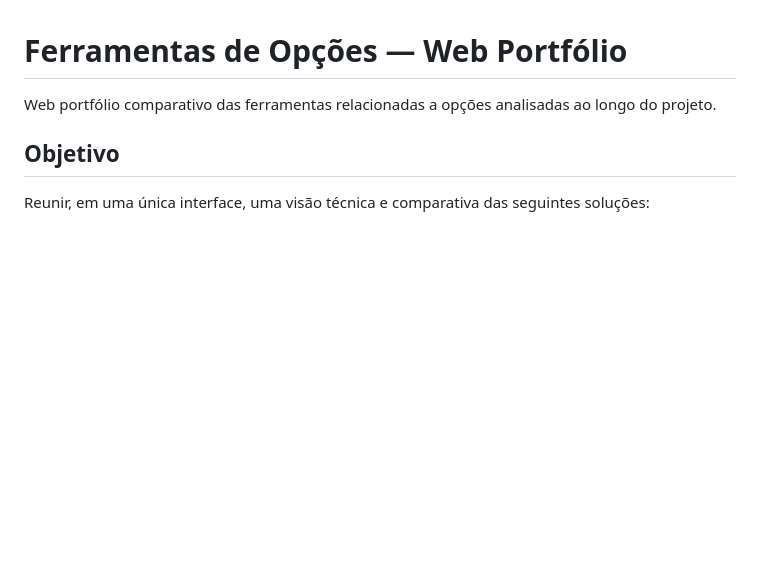
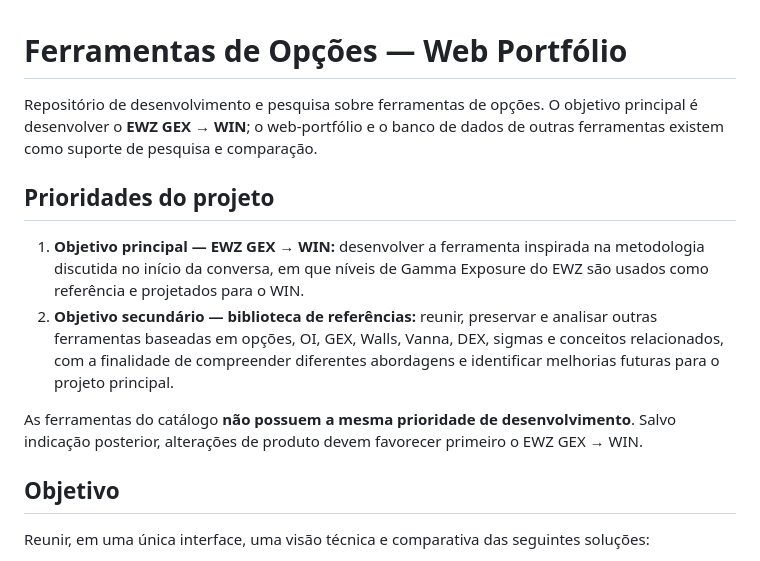
Before and after one commit to pablopcdossantos2-sys/ferramentas-de-opcoes, a Markdown page: README.md, the part around the change. Rendered like a GitHub page; blank space fills up the shorter version.

Commit message:
docs: define primary and secondary project goals

```diff
--- a/README.md
+++ b/README.md
@@ -1,6 +1,13 @@
 # Ferramentas de Opções — Web Portfólio
 
-Web portfólio comparativo das ferramentas relacionadas a opções analisadas ao longo do projeto.
+Repositório de desenvolvimento e pesquisa sobre ferramentas de opções. O objetivo principal é desenvolver o **EWZ GEX → WIN**; o web-portfólio e o banco de dados de outras ferramentas existem como suporte de pesquisa e comparação.
+
+## Prioridades do projeto
+
+1. **Objetivo principal — EWZ GEX → WIN:** desenvolver a ferramenta inspirada na metodologia discutida no início da conversa, em que níveis de Gamma Exposure do EWZ são usados como referência e projetados para o WIN.
+2. **Objetivo secundário — biblioteca de referências:** reunir, preservar e analisar outras ferramentas baseadas em opções, OI, GEX, Walls, Vanna, DEX, sigmas e conceitos relacionados, com a finalidade de compreender diferentes abordagens e identificar melhorias futuras para o projeto principal.
+
+As ferramentas do catálogo **não possuem a mesma prioridade de desenvolvimento**. Salvo indicação posterior, alterações de produto devem favorecer primeiro o EWZ GEX → WIN.
 
 ## Objetivo
 
```
